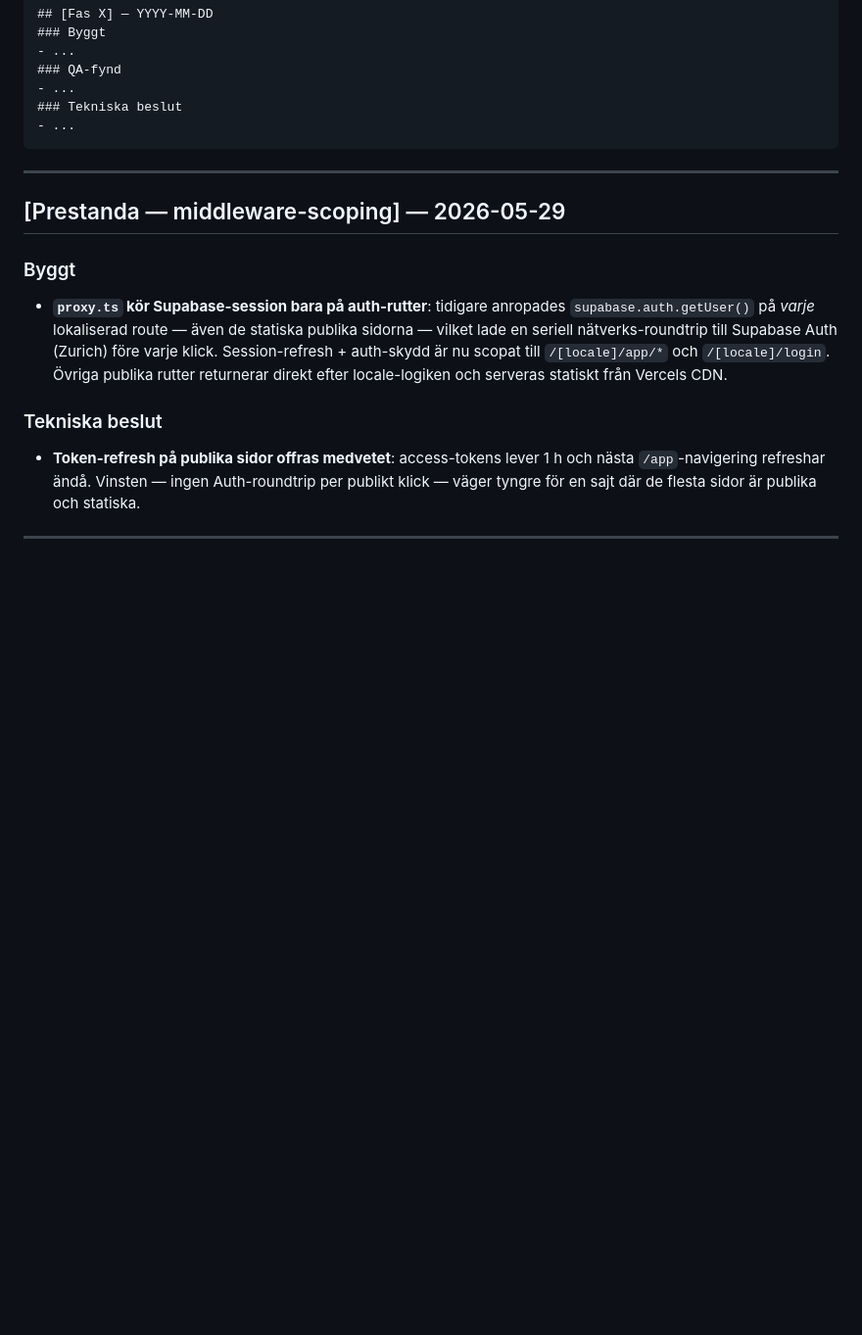
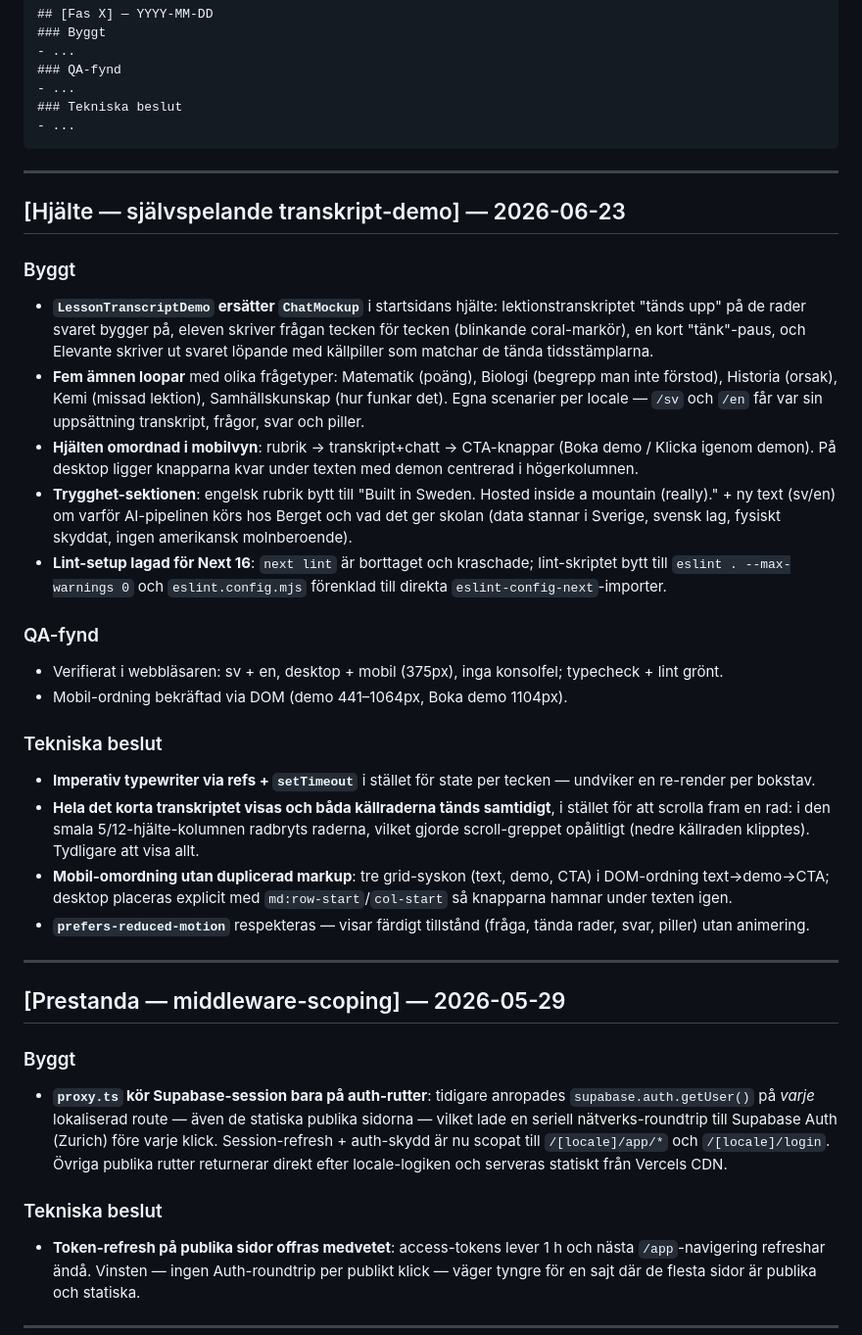
Before and after one commit to guthed/elevante, a Markdown page: CHANGELOG.md, the part around the change. Shown at 98% size. Rendered like a GitHub page; blank space fills up the shorter version.

Commit message:
docs: changelog för hjälte-transkript-demo + lint-fix
Co-Authored-By: Claude Opus 4.8 <noreply@anthropic.com>

````diff
--- a/CHANGELOG.md
+++ b/CHANGELOG.md
@@ -13,6 +13,27 @@ Format per entry:
 ### Tekniska beslut
 - ...
 ```
+
+---
+
+## [Hjälte — självspelande transkript-demo] — 2026-06-23
+
+### Byggt
+- **`LessonTranscriptDemo` ersätter `ChatMockup`** i startsidans hjälte: lektionstranskriptet "tänds upp" på de rader svaret bygger på, eleven skriver frågan tecken för tecken (blinkande coral-markör), en kort "tänk"-paus, och Elevante skriver ut svaret löpande med källpiller som matchar de tända tidsstämplarna.
+- **Fem ämnen loopar** med olika frågetyper: Matematik (poäng), Biologi (begrepp man inte förstod), Historia (orsak), Kemi (missad lektion), Samhällskunskap (hur funkar det). Egna scenarier per locale — `/sv` och `/en` får var sin uppsättning transkript, frågor, svar och piller.
+- **Hjälten omordnad i mobilvyn**: rubrik → transkript+chatt → CTA-knappar (Boka demo / Klicka igenom demon). På desktop ligger knapparna kvar under texten med demon centrerad i högerkolumnen.
+- **Trygghet-sektionen**: engelsk rubrik bytt till "Built in Sweden. Hosted inside a mountain (really)." + ny text (sv/en) om varför AI-pipelinen körs hos Berget och vad det ger skolan (data stannar i Sverige, svensk lag, fysiskt skyddat, ingen amerikansk molnberoende).
+- **Lint-setup lagad för Next 16**: `next lint` är borttaget och kraschade; lint-skriptet bytt till `eslint . --max-warnings 0` och `eslint.config.mjs` förenklad till direkta `eslint-config-next`-importer.
+
+### QA-fynd
+- Verifierat i webbläsaren: sv + en, desktop + mobil (375px), inga konsolfel; typecheck + lint grönt.
+- Mobil-ordning bekräftad via DOM (demo 441–1064px, Boka demo 1104px).
+
+### Tekniska beslut
+- **Imperativ typewriter via refs + `setTimeout`** i stället för state per tecken — undviker en re-render per bokstav.
+- **Hela det korta transkriptet visas och båda källraderna tänds samtidigt**, i stället för att scrolla fram en rad: i den smala 5/12-hjälte-kolumnen radbryts raderna, vilket gjorde scroll-greppet opålitligt (nedre källraden klipptes). Tydligare att visa allt.
+- **Mobil-omordning utan duplicerad markup**: tre grid-syskon (text, demo, CTA) i DOM-ordning text→demo→CTA; desktop placeras explicit med `md:row-start`/`col-start` så knapparna hamnar under texten igen.
+- **`prefers-reduced-motion`** respekteras — visar färdigt tillstånd (fråga, tända rader, svar, piller) utan animering.
 
 ---
 
````
